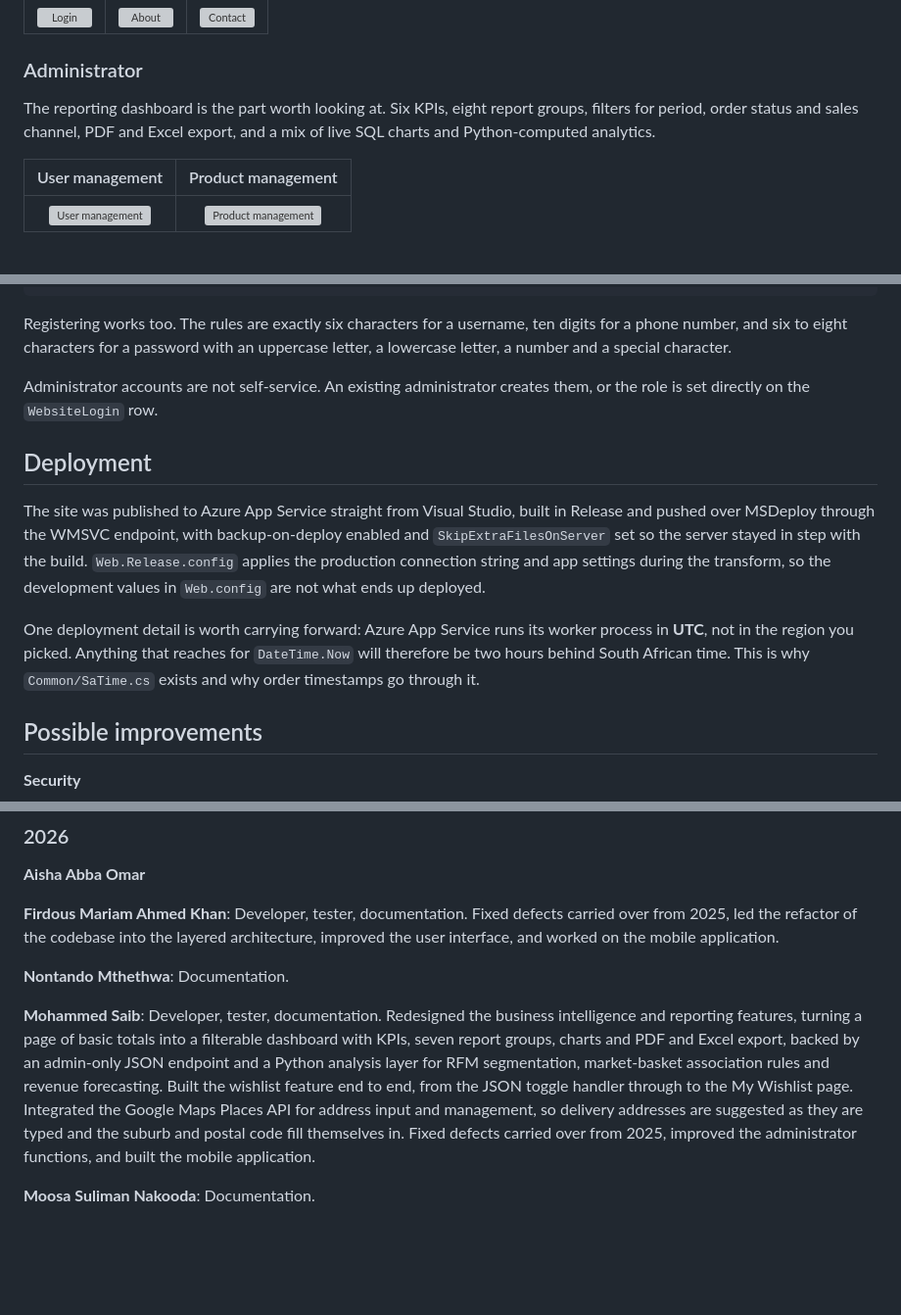
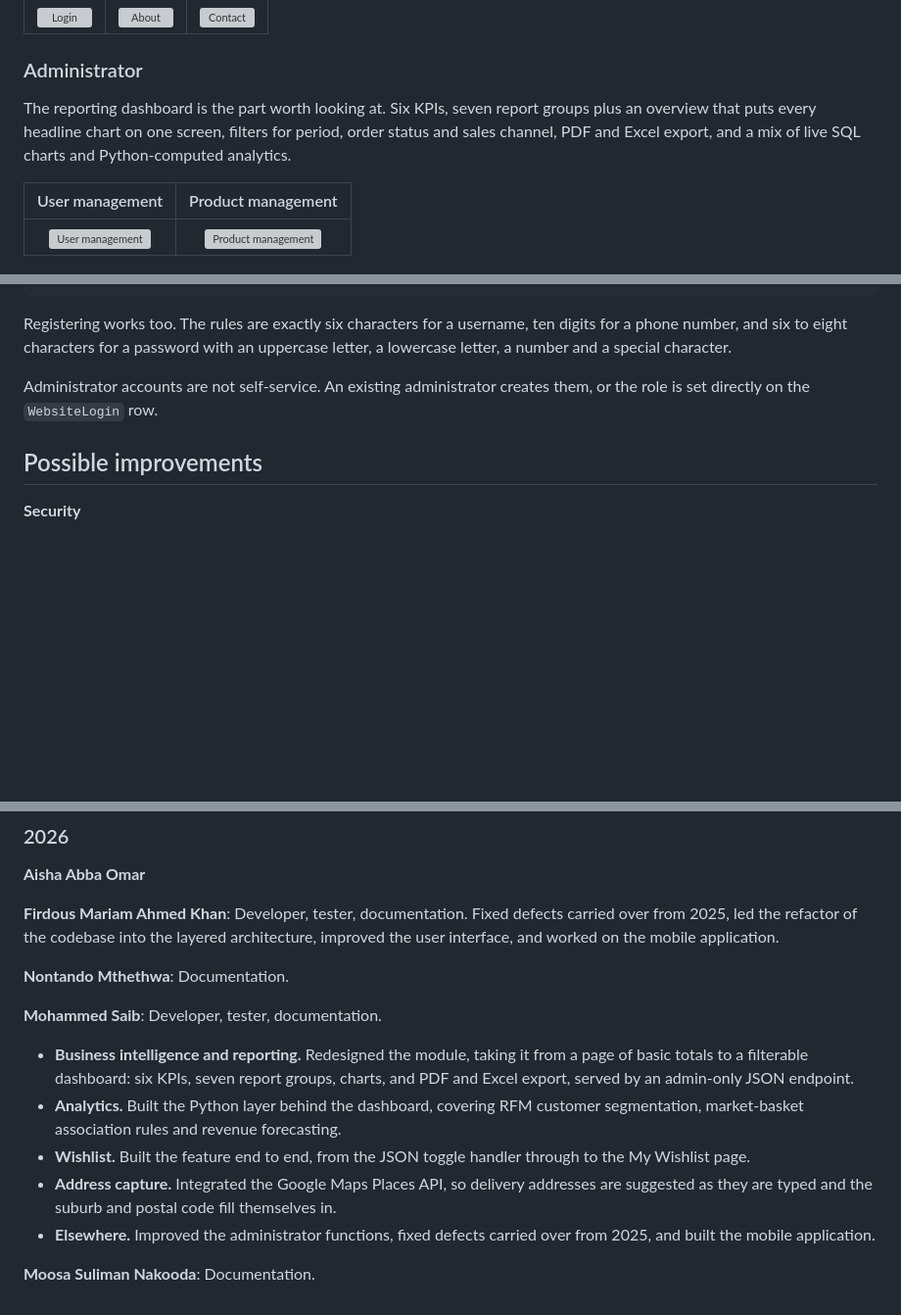
Before and after one commit to aisha-pdf/TroikaClothingWeb, a Markdown page: README.md, 3 parts joined by grey strips. Shown at 98% size. GitHub-like rendering; blank space fills up the shorter version; grey boxes are pictures that could not be loaded.

Commit message:
readme cleanup
Removed the Deployment section. Restructured Mohammed Saib's 2026 contribution
into labelled points so it is readable rather than one dense paragraph, and
corrected the report group count in the screenshots section from eight to seven
so it agrees with the table in the business intelligence section.

```diff
--- a/README.md
+++ b/README.md
@@ -42,9 +42,10 @@ the same tables and show up together in the reports.
 
 ### Administrator
 
-The reporting dashboard is the part worth looking at. Six KPIs, eight report
-groups, filters for period, order status and sales channel, PDF and Excel export,
-and a mix of live SQL charts and Python-computed analytics.
+The reporting dashboard is the part worth looking at. Six KPIs, seven report
+groups plus an overview that puts every headline chart on one screen, filters for
+period, order status and sales channel, PDF and Excel export, and a mix of live
+SQL charts and Python-computed analytics.
 
 | User management | Product management |
 | :---: | :---: |
@@ -362,20 +363,6 @@ uppercase letter, a lowercase letter, a number and a special character.
 Administrator accounts are not self-service. An existing administrator creates
 them, or the role is set directly on the `WebsiteLogin` row.
 
-## Deployment
-
-The site was published to Azure App Service straight from Visual Studio, built in
-Release and pushed over MSDeploy through the WMSVC endpoint, with backup-on-deploy
-enabled and `SkipExtraFilesOnServer` set so the server stayed in step with the
-build. `Web.Release.config` applies the production connection string and app
-settings during the transform, so the development values in `Web.config` are not
-what ends up deployed.
-
-One deployment detail is worth carrying forward: Azure App Service runs its worker
-process in **UTC**, not in the region you picked. Anything that reaches for
-`DateTime.Now` will therefore be two hours behind South African time. This is why
-`Common/SaTime.cs` exists and why order timestamps go through it.
-
 ## Possible improvements
 
 **Security**
@@ -465,15 +452,18 @@ architecture, improved the user interface, and worked on the mobile application.
 
 **Nontando Mthethwa**: Documentation.
 
-**Mohammed Saib**: Developer, tester, documentation. Redesigned the business
-intelligence and reporting features, turning a page of basic totals into a
-filterable dashboard with KPIs, seven report groups, charts and PDF and Excel
-export, backed by an admin-only JSON endpoint and a Python analysis layer for RFM
-segmentation, market-basket association rules and revenue forecasting. Built the
-wishlist feature end to end, from the JSON toggle handler through to the My
-Wishlist page. Integrated the Google Maps Places API for address input and
-management, so delivery addresses are suggested as they are typed and the suburb
-and postal code fill themselves in. Fixed defects carried over from 2025, improved
-the administrator functions, and built the mobile application.
+**Mohammed Saib**: Developer, tester, documentation.
+
+- **Business intelligence and reporting.** Redesigned the module, taking it from a
+  page of basic totals to a filterable dashboard: six KPIs, seven report groups,
+  charts, and PDF and Excel export, served by an admin-only JSON endpoint.
+- **Analytics.** Built the Python layer behind the dashboard, covering RFM customer
+  segmentation, market-basket association rules and revenue forecasting.
+- **Wishlist.** Built the feature end to end, from the JSON toggle handler through
+  to the My Wishlist page.
+- **Address capture.** Integrated the Google Maps Places API, so delivery addresses
+  are suggested as they are typed and the suburb and postal code fill themselves in.
+- **Elsewhere.** Improved the administrator functions, fixed defects carried over
+  from 2025, and built the mobile application.
 
 **Moosa Suliman Nakooda**: Documentation.
```
